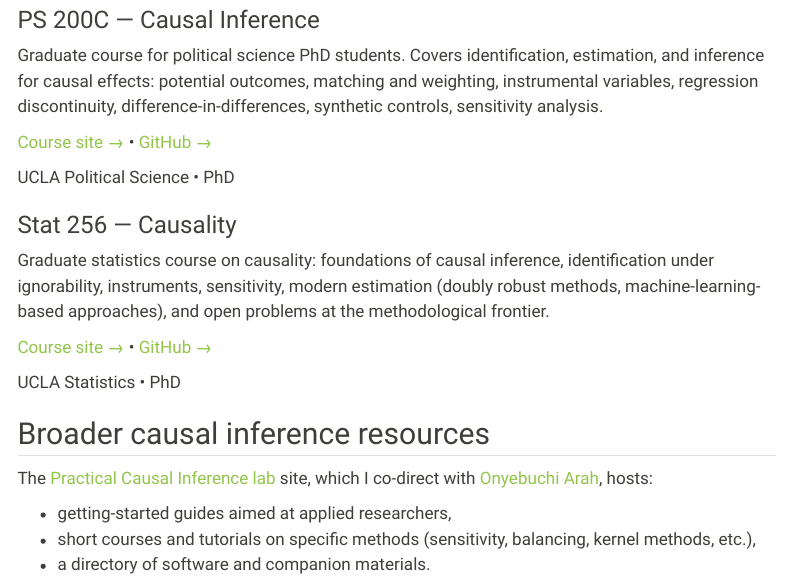
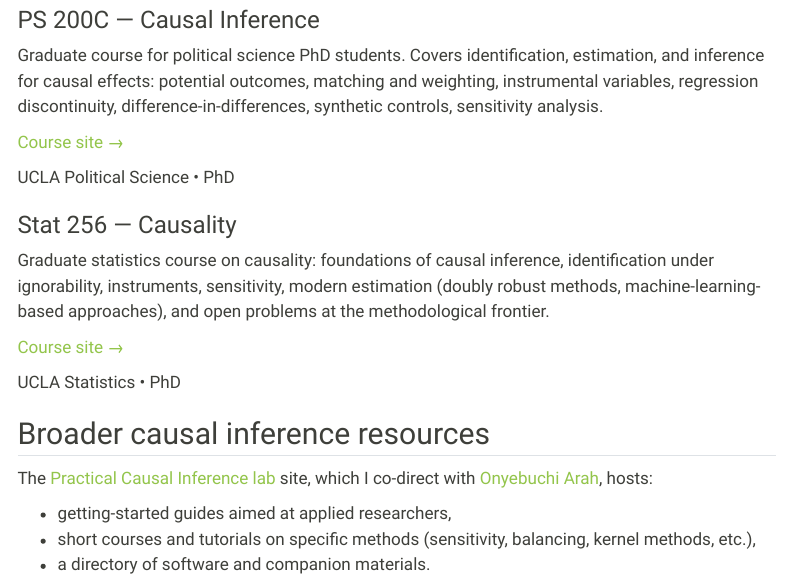
Before and after one commit to chadhazlett/chadhazlett.github.io, a Quarto document (teaching.qmd): the page in a window 1100 px wide, from 200 px down. Rendered offline with R 4.5, knitr and Pandoc in place of Quarto, with nearby package versions; menus at the side of the page are left out.

Commit message:
teaching: drop GitHub link from course cards
Co-Authored-By: Claude Opus 4.7 (1M context) <noreply@anthropic.com>

```diff
--- a/teaching.qmd
+++ b/teaching.qmd
@@ -18,8 +18,7 @@ estimation, and inference for causal effects: potential outcomes, matching
 and weighting, instrumental variables, regression discontinuity,
 difference-in-differences, synthetic controls, sensitivity analysis.
 
-[Course site →](https://chadhazlett.github.io/ps200c-2026/) •
-[GitHub →](https://github.com/chadhazlett/ps200c-2026)
+[Course site →](https://chadhazlett.github.io/ps200c-2026/)
 
 ::: {.meta}
 UCLA Political Science • PhD
@@ -34,8 +33,7 @@ identification under ignorability, instruments, sensitivity, modern
 estimation (doubly robust methods, machine-learning-based approaches),
 and open problems at the methodological frontier.
 
-[Course site →](https://chadhazlett.github.io/stat256-2026/) •
-[GitHub →](https://github.com/chadhazlett/stat256-2026)
+[Course site →](https://chadhazlett.github.io/stat256-2026/)
 
 ::: {.meta}
 UCLA Statistics • PhD
```
